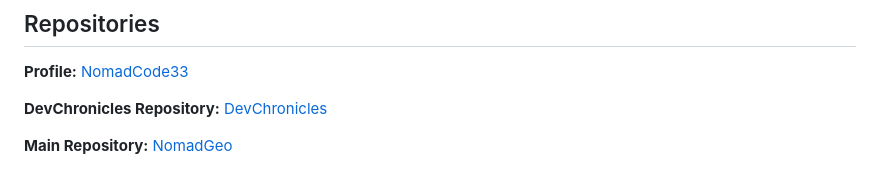
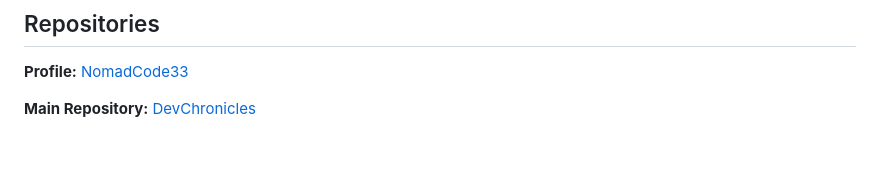
Before and after one commit to NomadCode33/DevChronicles, a Markdown page: DragonDex/README.md, the part around the change. GitHub-like rendering; blank space fills up the shorter version.

```diff
--- a/DragonDex/README.md
+++ b/DragonDex/README.md
@@ -98,6 +98,4 @@ Feel free to explore some of my other projects in my portfolio:
 ## Repositories
 **Profile:** [NomadCode33](https://github.com/NomadCode33)
 
-**DevChronicles Repository:** [DevChronicles](https://github.com/NomadCode33/DevChronicles)
-
-**Main Repository:** [NomadGeo](https://github.com/NomadCode33/NomadGeo)
+**Main Repository:** [DevChronicles](https://github.com/NomadCode33/DevChronicles)
```
